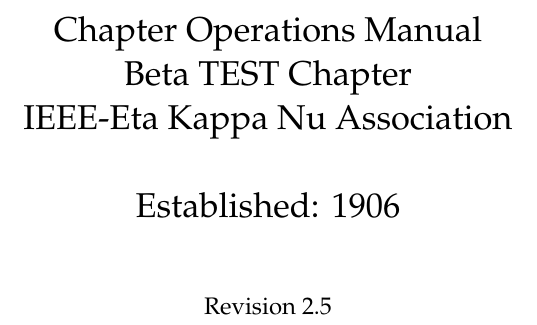
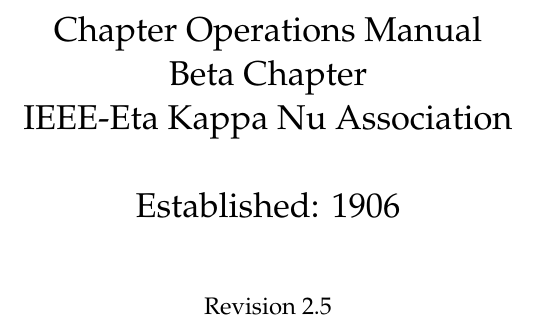
Before and after one commit to HKN-Beta/bylaws, a LaTeX document (bylaws.tex): part of page 1 of 19, cut so that both start at the same text. Compiled offline with pdfLaTeX.

Commit message:
remove test

```diff
--- a/bylaws.tex
+++ b/bylaws.tex
@@ -30,7 +30,7 @@
 \titleformat{\subsubsection}[runin]{\normalfont\normalsize\itshape}{\thesubsubsection}{0.5em}{}
 
 
-\title{Chapter Operations Manual \\ Beta TEST Chapter \\ IEEE-Eta Kappa Nu Association \\~\\ Established: 1906}
+\title{Chapter Operations Manual \\ Beta Chapter \\ IEEE-Eta Kappa Nu Association \\~\\ Established: 1906}
 \author{\\Revision 2.5}
 \date{}
 
```
